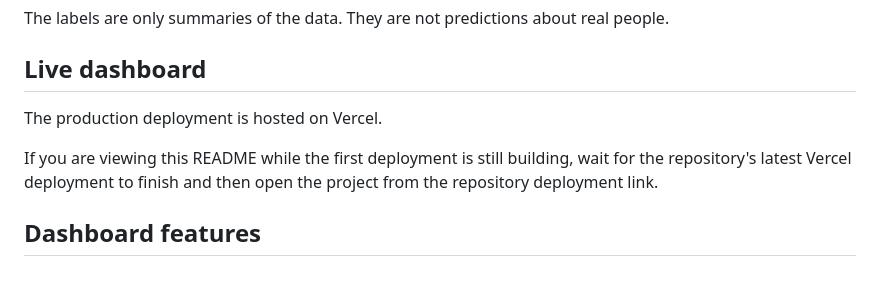
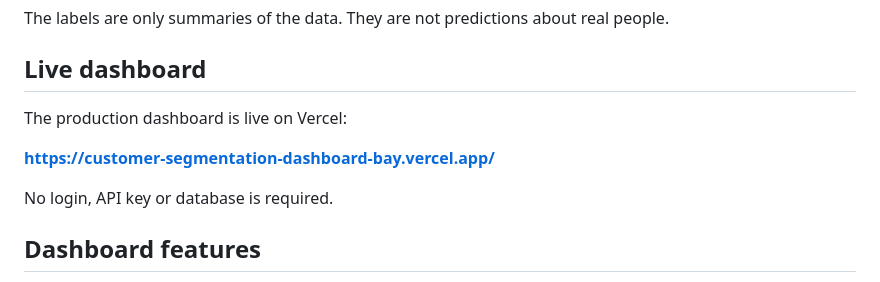
Before and after one commit to Sankalp-gupta1/Customer-Segmentation-Project, a Markdown page: README.md, the part around the change. Rendered like a GitHub page.

Commit message:
Add live Vercel dashboard link

```diff
--- a/README.md
+++ b/README.md
@@ -29,9 +29,11 @@ The labels are only summaries of the data. They are not predictions about real p
 
 ## Live dashboard
 
-The production deployment is hosted on Vercel.
+The production dashboard is live on Vercel:
 
-If you are viewing this README while the first deployment is still building, wait for the repository's latest Vercel deployment to finish and then open the project from the repository deployment link.
+**https://customer-segmentation-dashboard-bay.vercel.app/**
+
+No login, API key or database is required.
 
 ## Dashboard features
 
```
